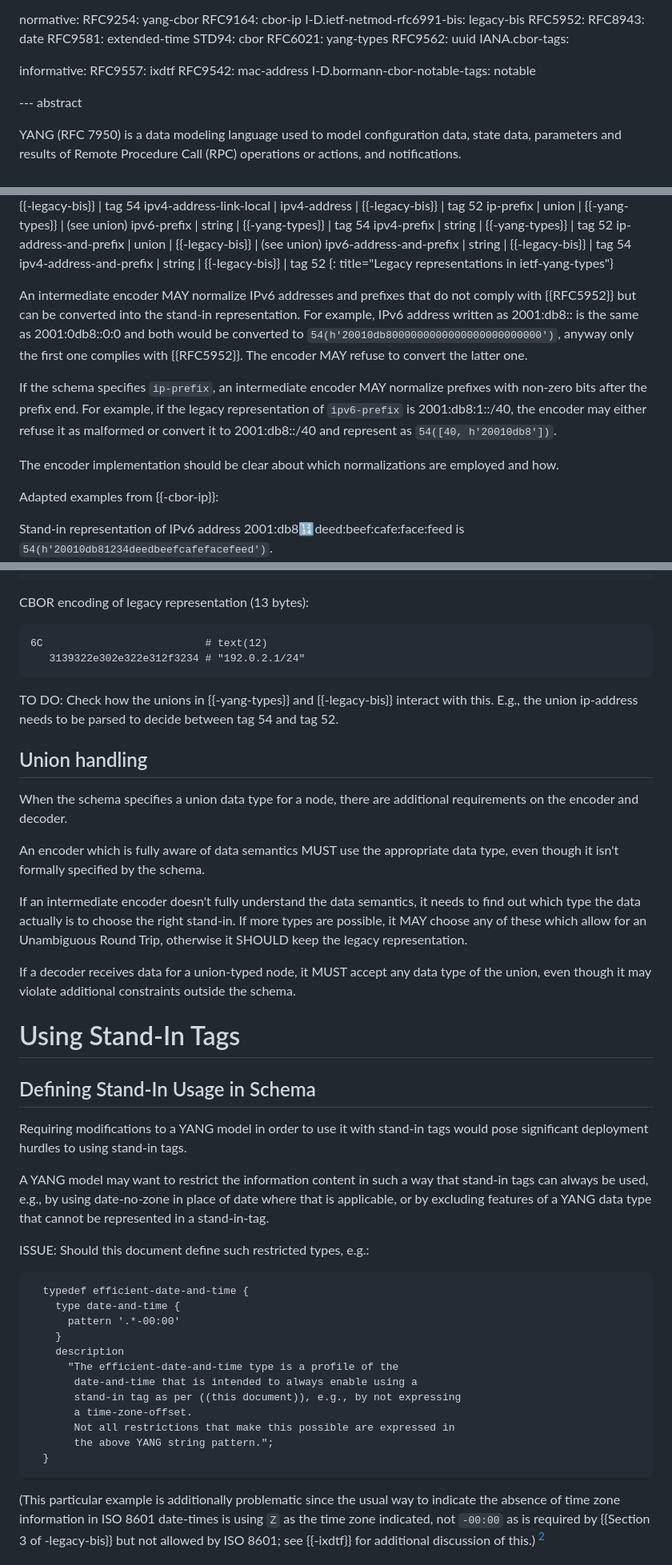
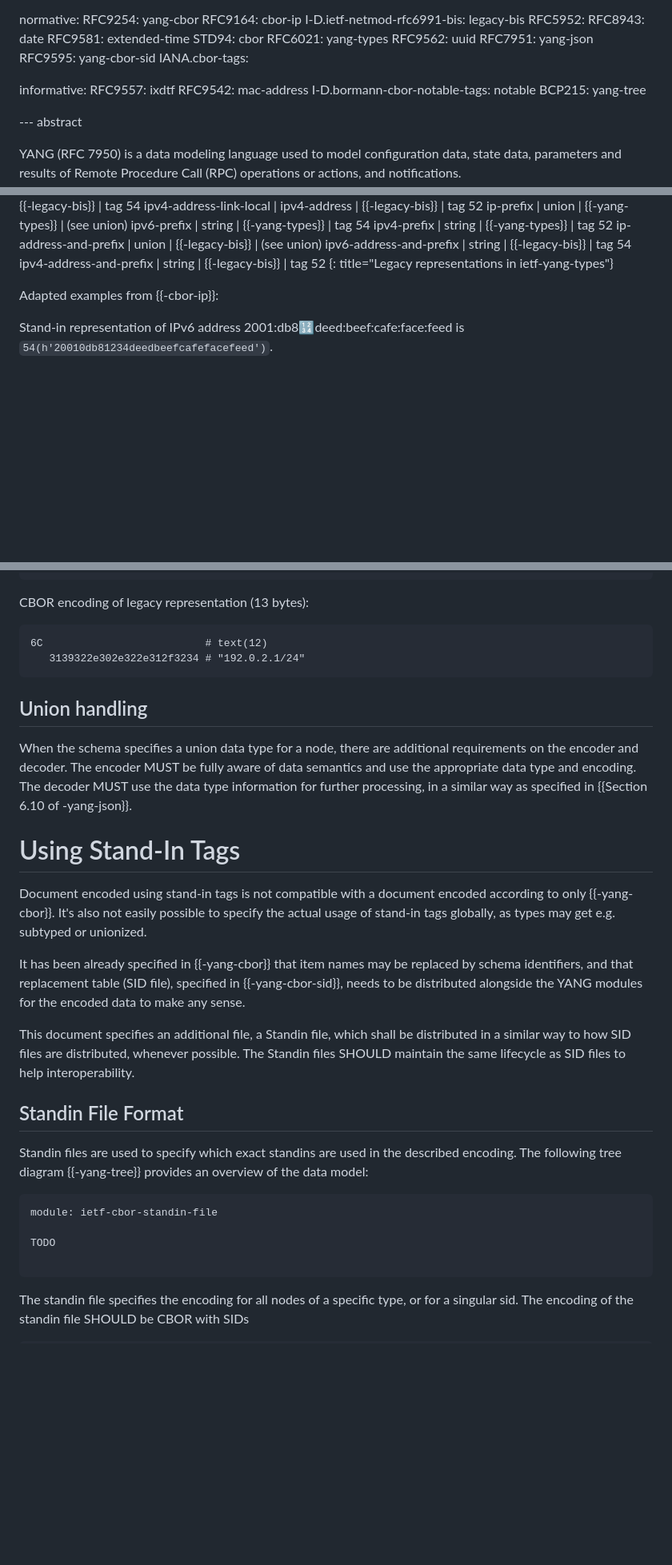
Before and after one commit to cabo/yang-standin, a Markdown page: draft-bormann-cbor-yang-standin.md, 3 parts joined by grey strips. Shown at 80% size. Drawn GitHub-style; blank space fills up the shorter version.

Commit message:
Dropped transcoding, added explicit standin-file spec

```diff
--- a/draft-bormann-cbor-yang-standin.md
+++ b/draft-bormann-cbor-yang-standin.md
@@ -48,12 +48,15 @@ normative:
   STD94: cbor
   RFC6021: yang-types
   RFC9562: uuid
+  RFC7951: yang-json
+  RFC9595: yang-cbor-sid
   IANA.cbor-tags:
 
 informative:
   RFC9557: ixdtf
   RFC9542: mac-address
   I-D.bormann-cbor-notable-tags: notable
+  BCP215: yang-tree
 
 --- abstract
 
@@ -294,21 +244,6 @@ ip-address-and-prefix | union | {{-legacy-bis}} | (see union)
 ipv6-address-and-prefix | string | {{-legacy-bis}} | tag 54
 ipv4-address-and-prefix | string | {{-legacy-bis}} | tag 52
 {: title="Legacy representations in ietf-yang-types"}
-
-An intermediate encoder MAY normalize IPv6 addresses and prefixes that do not comply with {{RFC5952}}
-but can be converted into the stand-in representation.
-For example, IPv6 address written as 2001:db8:: is the same as 2001:0db8::0:0 and both would
-be converted to `54(h'20010db8000000000000000000000000')`, anyway only the
-first one complies with {{RFC5952}}. The encoder MAY refuse to convert the
-latter one.
-
-If the schema specifies
-`ip-prefix`, an intermediate encoder MAY normalize prefixes with non-zero bits after the prefix end.
-For example, if the legacy representation of `ipv6-prefix` is 2001:db8:1::/40, the encoder
-may either refuse it as malformed or convert it to 2001:db8::/40 and represent
-as `54([40, h'20010db8'])`.
-
-The encoder implementation should be clear about which normalizations are employed and how.
 
 Adapted examples from {{-cbor-ip}}:
 
@@ -429,60 +364,44 @@ CBOR encoding of legacy representation (13 bytes):
    3139322e302e322e312f3234 # "192.0.2.1/24"
 ~~~
 
-TO DO: Check how the unions in {{-yang-types}} and {{-legacy-bis}} interact
-with this.  E.g., the union ip-address needs to be parsed to decide
-between tag 54 and tag 52.
-
 ## Union handling
 
 When the schema specifies a union data type for a node, there are
-additional requirements on the encoder and decoder.
-
-An encoder which is fully aware of data semantics MUST use the appropriate
-data type, even though it isn't formally specified by the schema.
-
-If an intermediate encoder doesn't fully understand the data semantics,
-it needs to find out which type the data actually is to choose the right stand-in.
-If more types are possible, it MAY choose any of these which allow for an Unambiguous Round Trip,
-otherwise it SHOULD keep the legacy representation.
-
-If a decoder receives data for a union-typed node, it MUST accept any data type
-of the union, even though it may violate additional constraints outside the schema.
+additional requirements on the encoder and decoder. The encoder MUST
+be fully aware of data semantics and use the appropriate data type
+and encoding. The decoder MUST use the data type information for further
+processing, in a similar way as specified in {{Section 6.10 of -yang-json}}.
 
 # Using Stand-In Tags
 
-## Defining Stand-In Usage in Schema
+Document encoded using stand-in tags is not compatible with a document
+encoded according to only {{-yang-cbor}}. It's also not easily possible
+to specify the actual usage of stand-in tags globally, as types
+may get e.g. subtyped or unionized.
 
-Requiring modifications to a YANG model in order to use it with
-stand-in tags would pose significant deployment hurdles to using
-stand-in tags.
+It has been already specified in {{-yang-cbor}} that item names may be
+replaced by schema identifiers, and that replacement table (SID file),
+specified in {{-yang-cbor-sid}}, needs to be distributed alongside the
+YANG modules for the encoded data to make any sense.
 
-A YANG model may want to restrict the information content in such a
-way that stand-in tags can always be used, e.g., by using date-no-zone
-in place of date where that is applicable, or by excluding features of
-a YANG data type that cannot be represented in a stand-in-tag.
+This document specifies an additional file, a Standin file, which shall
+be distributed in a similar way to how SID files are distributed, whenever
+possible. The Standin files SHOULD maintain the same lifecycle as SID
+files to help interoperability.
 
-ISSUE: Should this document define such restricted types, e.g.:
+## Standin File Format
 
-~~~ yang
-  typedef efficient-date-and-time {
-    type date-and-time {
-      pattern '.*-00:00'
-    }
-    description
-      "The efficient-date-and-time type is a profile of the
-       date-and-time that is intended to always enable using a
-       stand-in tag as per ((this document)), e.g., by not expressing
-       a time-zone-offset.
-       Not all restrictions that make this possible are expressed in
-       the above YANG string pattern.";
-  }
+Standin files are used to specify which exact standins are used in the
+described encoding. The following tree diagram {{-yang-tree}} provides
+an overview of the data model:
+
+~~~yang-tree
+module: ietf-cbor-standin-file
+
+TODO
+
 ~~~
 
-(This particular example is additionally problematic since the usual
-way to indicate the absence of time zone information in ISO 8601
-date-times is using `Z` as the time zone indicated, not `-00:00` as is
-required by {{Section 3 of -legacy-bis}} but not allowed by ISO 8601;
-see {{-ixdtf}} for additional discussion of this.)
-[^no8601reference]
+The standin file specifies the encoding for all nodes of a specific type,
+or for a singular sid. The encoding of the standin file SHOULD be CBOR with SIDs
 
```
Also changed, not shown: other parts of draft-bormann-cbor-yang-standin.md (+117 -115 lines).
